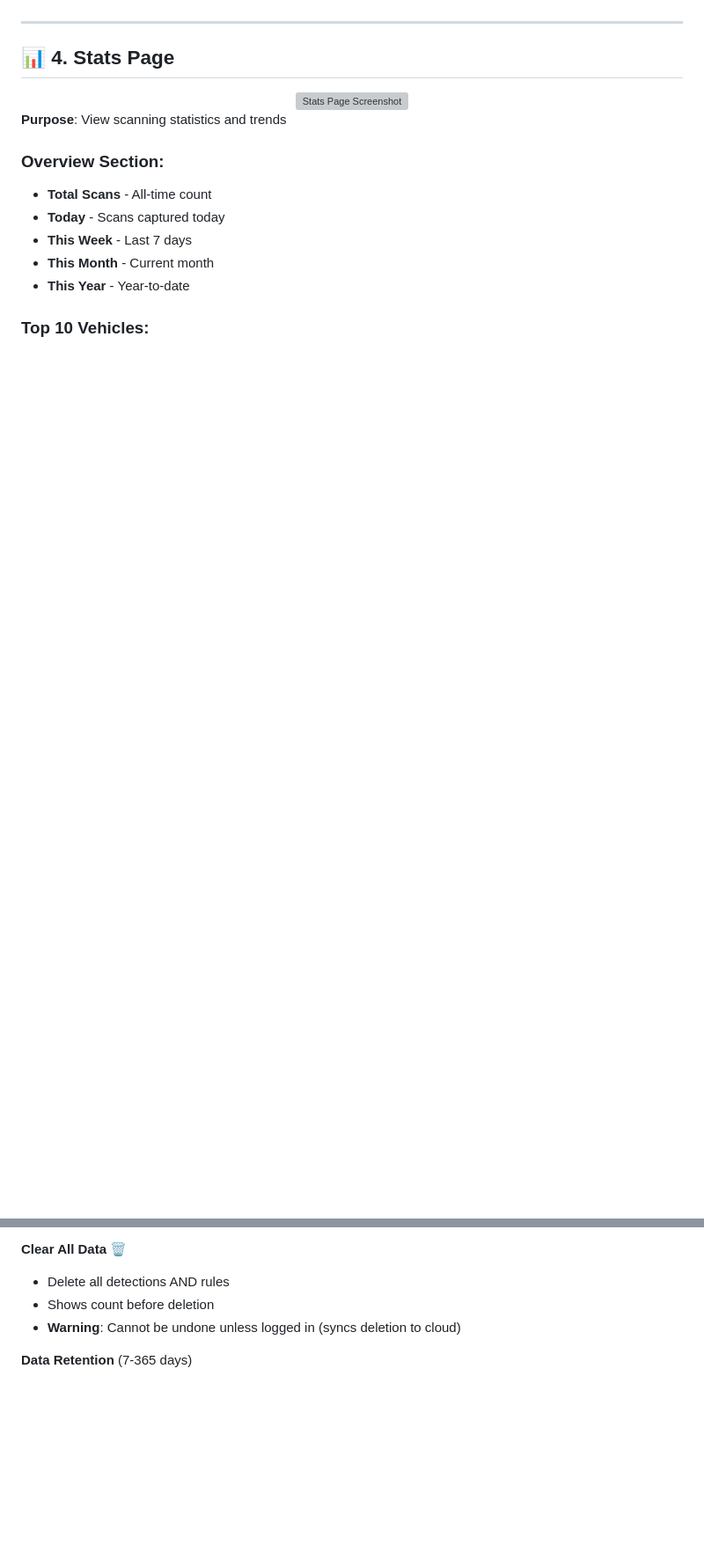
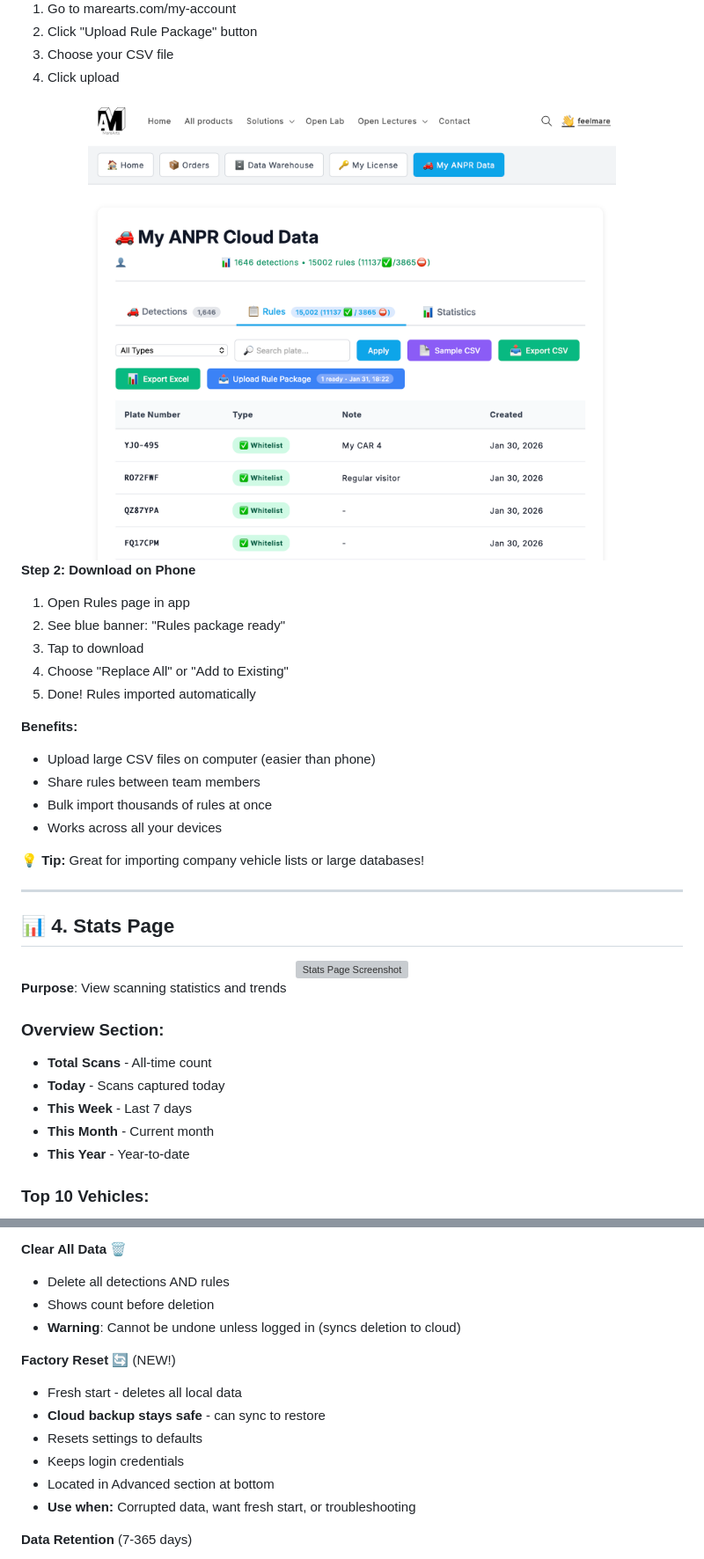
Before and after one commit to MareArts/MareArts-ANPR, a Markdown page: mobile_app/APP_GUIDE.md, 2 parts joined by grey strips. Shown: that part at 88% size. Rendered like a GitHub page; pictures changed too: mobile_app/webpage_upload_rule_package_uploaded.png (added); blank space fills up the shorter version; grey boxes are pictures that could not be loaded.

```diff
--- a/mobile_app/APP_GUIDE.md
+++ b/mobile_app/APP_GUIDE.md
@@ -231,3 +255,26 @@ Tap **⋮ menu** in top-right corner for CSV operations:
+1. Go to marearts.com/my-account
+2. Click "Upload Rule Package" button
+3. Choose your CSV file
+4. Click upload
+
+<div align="center">
+  <img src="webpage_upload_rule_package_uploaded.png" alt="Upload Complete" width="600"/>
+</div>
+
+**Step 2: Download on Phone**
+1. Open Rules page in app
+2. See blue banner: "Rules package ready"
+3. Tap to download
+4. Choose "Replace All" or "Add to Existing"
+5. Done! Rules imported automatically
+
+**Benefits:**
+- Upload large CSV files on computer (easier than phone)
+- Share rules between team members
+- Bulk import thousands of rules at once
+- Works across all your devices
+
+💡 **Tip:** Great for importing company vehicle lists or large databases!
 
 ---
 
@@ -382,6 +436,14 @@ Tap **⋮ menu** in top-right corner for CSV operations:
 - Delete all detections AND rules
 - Shows count before deletion
 - **Warning**: Cannot be undone unless logged in (syncs deletion to cloud)
+
+**Factory Reset** 🔄 (NEW!)
+- Fresh start - deletes all local data
+- **Cloud backup stays safe** - can sync to restore
+- Resets settings to defaults
+- Keeps login credentials
+- Located in Advanced section at bottom
+- **Use when:** Corrupted data, want fresh start, or troubleshooting
 
 **Data Retention** (7-365 days)
 - Auto-delete old detections
```
Also changed, not shown: other parts of mobile_app/APP_GUIDE.md (+51 -16 lines), README.md (+8 -6 lines), mobile_app/rules_page_grouping.PNG (added), mobile_app/rules_page_package_ready.PNG (added), mobile_app/setting_page_sync_backround.PNG (added), mobile_app/setting_page_sync_data.PNG (added), mobile_app/webpage_upload_rule_package_button.png (added).
